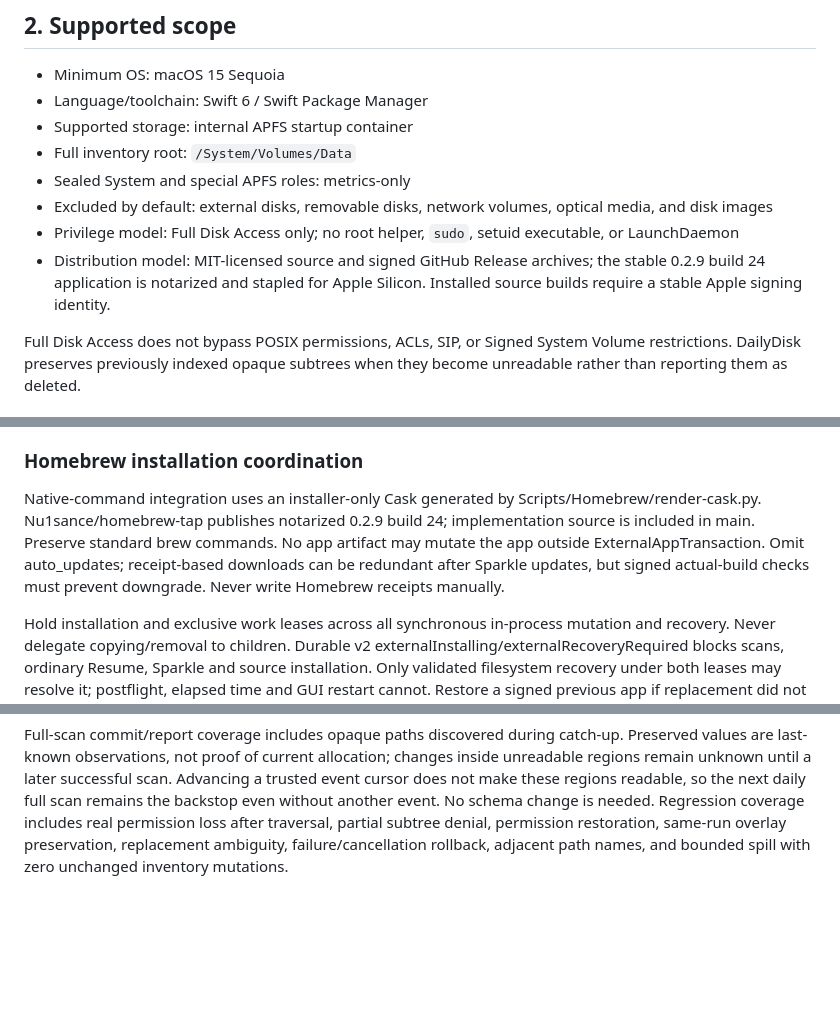
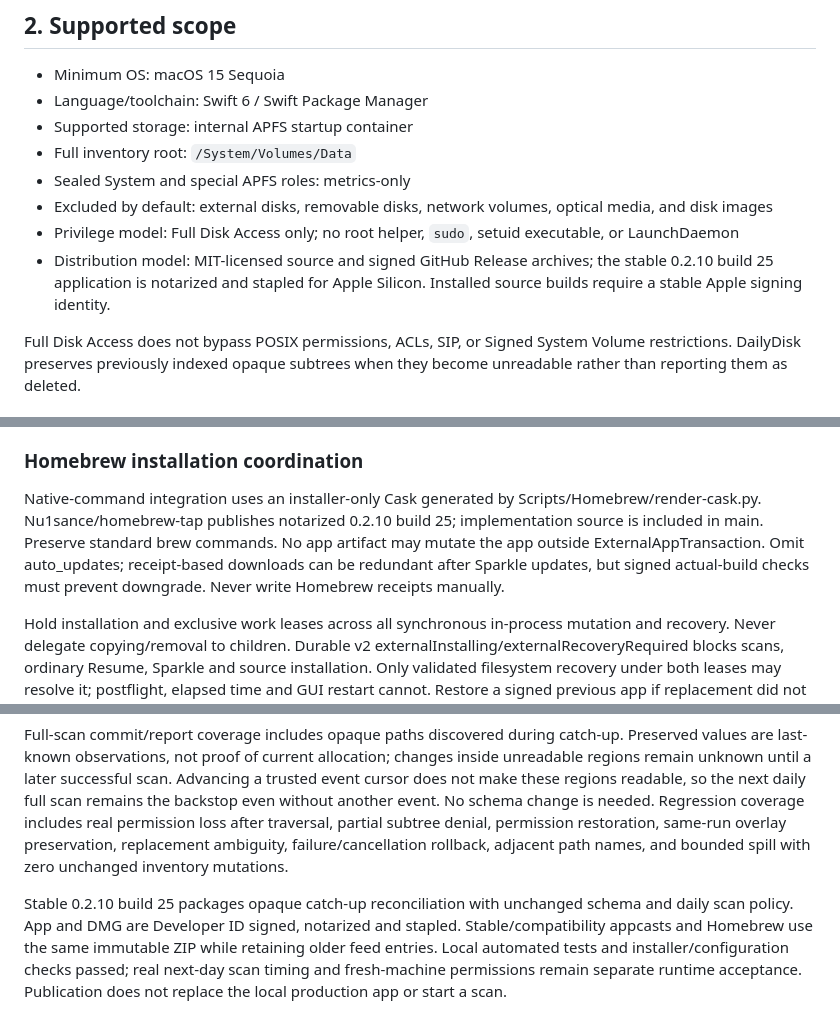
Before and after one commit to Nu1sance/DailyDisk, a Markdown page: AGENTS.md, 3 parts joined by grey strips. Rendered like a GitHub page; blank space fills up the shorter version.

Commit message:
Document notarized 0.2.10 distribution

```diff
--- a/AGENTS.md
+++ b/AGENTS.md
@@ -25,7 +25,7 @@ The first full scan is an opening balance. It does **not** report every existing
 - Sealed System and special APFS roles: metrics-only
 - Excluded by default: external disks, removable disks, network volumes, optical media, and disk images
 - Privilege model: Full Disk Access only; no root helper, `sudo`, setuid executable, or LaunchDaemon
-- Distribution model: MIT-licensed source and signed GitHub Release archives; the stable 0.2.9 build 24 application is notarized and stapled for Apple Silicon. Installed source builds require a stable Apple signing identity.
+- Distribution model: MIT-licensed source and signed GitHub Release archives; the stable 0.2.10 build 25 application is notarized and stapled for Apple Silicon. Installed source builds require a stable Apple signing identity.
 
 Full Disk Access does not bypass POSIX permissions, ACLs, SIP, or Signed System Volume restrictions. DailyDisk preserves previously indexed opaque subtrees when they become unreadable rather than reporting them as deleted.
 
@@ -593,7 +593,7 @@ Stable release 0.2.1 uses the existing v0.2.1 source tag with packaging BUILD_NU
 
 ### Homebrew installation coordination
 
-Native-command integration uses an installer-only Cask generated by Scripts/Homebrew/render-cask.py. Nu1sance/homebrew-tap publishes notarized 0.2.9 build 24; implementation source is included in main. Preserve standard brew commands. No app artifact may mutate the app outside ExternalAppTransaction. Omit auto_updates; receipt-based downloads can be redundant after Sparkle updates, but signed actual-build checks must prevent downgrade. Never write Homebrew receipts manually.
+Native-command integration uses an installer-only Cask generated by Scripts/Homebrew/render-cask.py. Nu1sance/homebrew-tap publishes notarized 0.2.10 build 25; implementation source is included in main. Preserve standard brew commands. No app artifact may mutate the app outside ExternalAppTransaction. Omit auto_updates; receipt-based downloads can be redundant after Sparkle updates, but signed actual-build checks must prevent downgrade. Never write Homebrew receipts manually.
 
 Hold installation and exclusive work leases across all synchronous in-process mutation and recovery. Never delegate copying/removal to children. Durable v2 externalInstalling/externalRecoveryRequired blocks scans, ordinary Resume, Sparkle and source installation. Only validated filesystem recovery under both leases may resolve it; postflight, elapsed time and GUI restart cannot. Restore a signed previous app if replacement did not finish, or retain the verified target and finish cleanup. Preserve original task preference and explicit Resume after replacement; initial installation has no task to restore. Unknown signatures and missing upgrade copies stay blocked.
 
@@ -651,3 +651,6 @@ Full-scan catch-up and manual incremental subtree rescans tolerate `EACCES`/`EPE
 Subtree reconciliation skips unchanged inventory writes. Seen path keys remain in memory up to 4,096 keys/1 MiB, then spill to a private disposable SQLite file; the file is closed before removal. Inventory paging and mutations remain bounded. A small subtree's unreadable percentage is not a full-volume coverage failure; the absolute unreadable limit, complete opaque diagnostics, hard I/O errors, mount/symlink rules, cancellation, journal identity and trusted event-fence checks still apply. Full-volume coverage limits are unchanged.
 
 Full-scan commit/report coverage includes opaque paths discovered during catch-up. Preserved values are last-known observations, not proof of current allocation; changes inside unreadable regions remain unknown until a later successful scan. Advancing a trusted event cursor does not make these regions readable, so the next daily full scan remains the backstop even without another event. No schema change is needed. Regression coverage includes real permission loss after traversal, partial subtree denial, permission restoration, same-run overlay preservation, replacement ambiguity, failure/cancellation rollback, adjacent path names, and bounded spill with zero unchanged inventory mutations.
+
+
+Stable 0.2.10 build 25 packages opaque catch-up reconciliation with unchanged schema and daily scan policy. App and DMG are Developer ID signed, notarized and stapled. Stable/compatibility appcasts and Homebrew use the same immutable ZIP while retaining older feed entries. Local automated tests and installer/configuration checks passed; real next-day scan timing and fresh-machine permissions remain separate runtime acceptance. Publication does not replace the local production app or start a scan.
```
